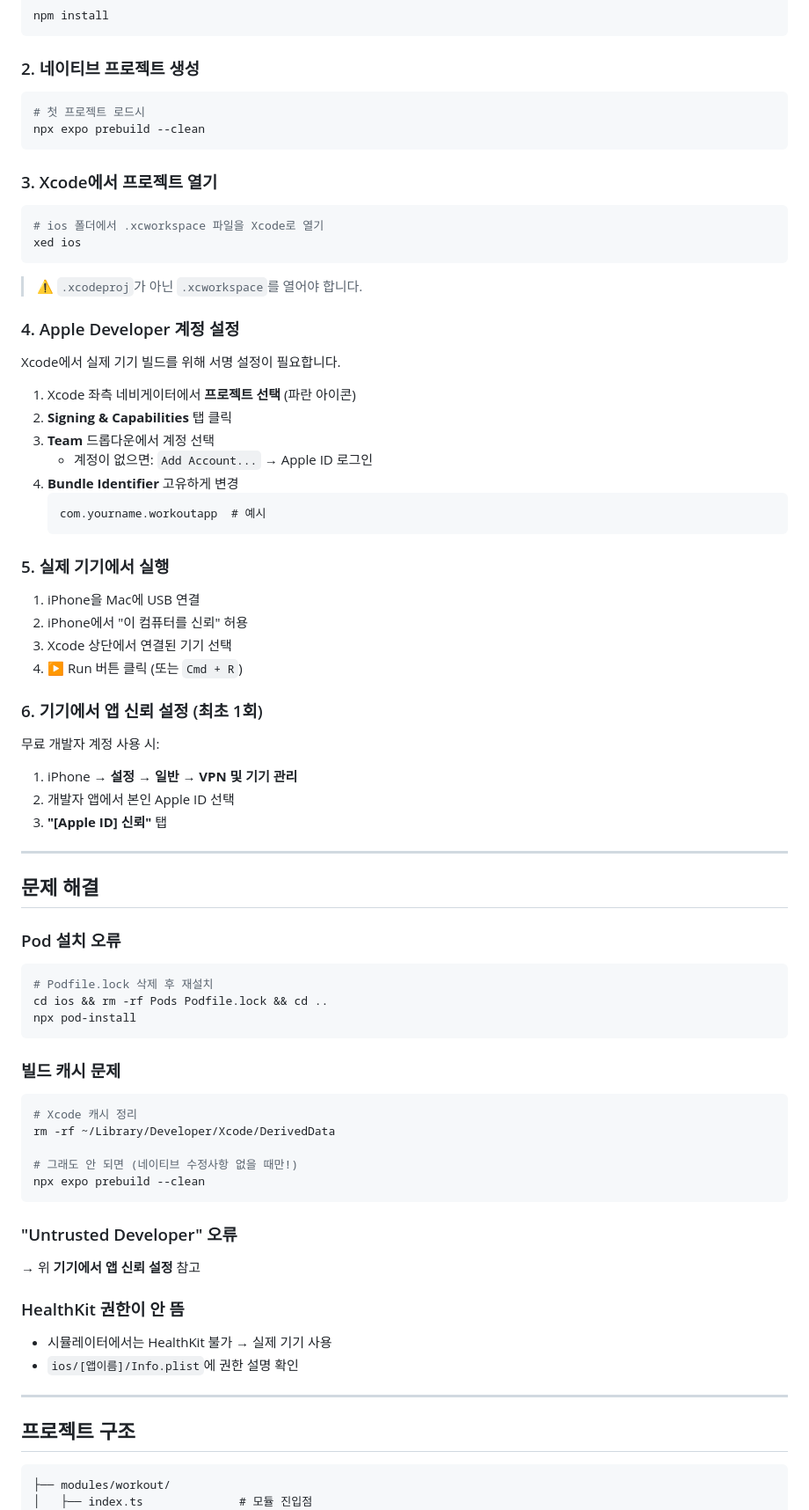
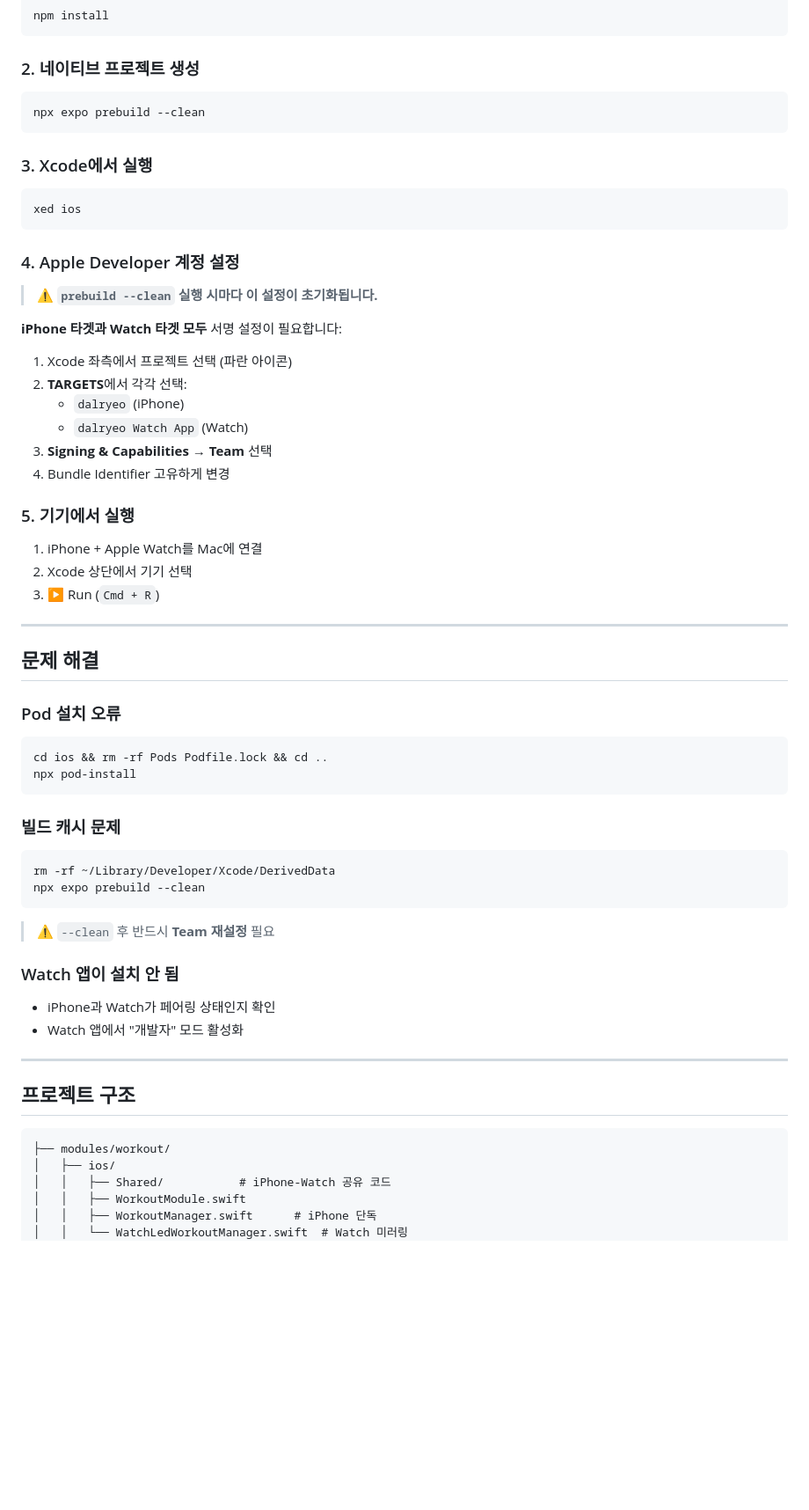
Before and after one commit to dalryeo/frontend, a Markdown page: README.md, the part around one of its changes. Shown at 88% size. GitHub-like rendering; blank space fills up the shorter version.

````diff
--- a/README.md
+++ b/README.md
@@ -83,46 +61,33 @@ npm install
 ### 2. 네이티브 프로젝트 생성
 
 ```bash
-# 첫 프로젝트 로드시
 npx expo prebuild --clean
 ```
 
-### 3. Xcode에서 프로젝트 열기
+### 3. Xcode에서 실행
 
 ```bash
-# ios 폴더에서 .xcworkspace 파일을 Xcode로 열기
 xed ios
 ```
 
-> ⚠️ `.xcodeproj`가 아닌 `.xcworkspace`를 열어야 합니다.
-
 ### 4. Apple Developer 계정 설정
 
-Xcode에서 실제 기기 빌드를 위해 서명 설정이 필요합니다.
+> ⚠️ **`prebuild --clean` 실행 시마다 이 설정이 초기화됩니다.**
 
-1. Xcode 좌측 네비게이터에서 **프로젝트 선택** (파란 아이콘)
-2. **Signing & Capabilities** 탭 클릭
-3. **Team** 드롭다운에서 계정 선택
-   - 계정이 없으면: `Add Account...` → Apple ID 로그인
-4. **Bundle Identifier** 고유하게 변경
-   ```
-   com.yourname.workoutapp  # 예시
-   ```
+**iPhone 타겟과 Watch 타겟 모두** 서명 설정이 필요합니다:
 
-### 5. 실제 기기에서 실행
+1. Xcode 좌측에서 프로젝트 선택 (파란 아이콘)
+2. **TARGETS**에서 각각 선택:
+   - `dalryeo` (iPhone)
+   - `dalryeo Watch App` (Watch)
+3. **Signing & Capabilities** → **Team** 선택
+4. Bundle Identifier 고유하게 변경
 
-1. iPhone을 Mac에 USB 연결
-2. iPhone에서 "이 컴퓨터를 신뢰" 허용
-3. Xcode 상단에서 연결된 기기 선택
-4. ▶️ Run 버튼 클릭 (또는 `Cmd + R`)
+### 5. 기기에서 실행
 
-### 6. 기기에서 앱 신뢰 설정 (최초 1회)
-
-무료 개발자 계정 사용 시:
-
-1. iPhone → **설정** → **일반** → **VPN 및 기기 관리**
-2. 개발자 앱에서 본인 Apple ID 선택
-3. **"[Apple ID] 신뢰"** 탭
+1. iPhone + Apple Watch를 Mac에 연결
+2. Xcode 상단에서 기기 선택
+3. ▶️ Run (`Cmd + R`)
 
 ---
 
@@ -131,7 +96,6 @@ Xcode에서 실제 기기 빌드를 위해 서명 설정이 필요합니다.
 ### Pod 설치 오류
 
 ```bash
-# Podfile.lock 삭제 후 재설치
 cd ios && rm -rf Pods Podfile.lock && cd ..
 npx pod-install
 ```
@@ -139,21 +103,16 @@ npx pod-install
 ### 빌드 캐시 문제
 
 ```bash
-# Xcode 캐시 정리
 rm -rf ~/Library/Developer/Xcode/DerivedData
-
-# 그래도 안 되면 (네이티브 수정사항 없을 때만!)
 npx expo prebuild --clean
 ```
 
-### "Untrusted Developer" 오류
+> ⚠️ `--clean` 후 반드시 **Team 재설정** 필요
 
-→ 위 **기기에서 앱 신뢰 설정** 참고
+### Watch 앱이 설치 안 됨
 
-### HealthKit 권한이 안 뜸
-
-- 시뮬레이터에서는 HealthKit 불가 → 실제 기기 사용
-- `ios/[앱이름]/Info.plist`에 권한 설명 확인
+- iPhone과 Watch가 페어링 상태인지 확인
+- Watch 앱에서 "개발자" 모드 활성화
 
 ---
 
@@ -161,5 +120,9 @@ npx expo prebuild --clean
 
 ```
 ├── modules/workout/
-│   ├── index.ts              # 모듈 진입점
+│   ├── ios/
+│   │   ├── Shared/           # iPhone-Watch 공유 코드
+│   │   ├── WorkoutModule.swift
+│   │   ├── WorkoutManager.swift      # iPhone 단독
+│   │   └── WatchLedWorkoutManager.swift  # Watch 미러링
 │   ├── src/
````
Also changed, not shown: other parts of README.md (+45 -60 lines).
